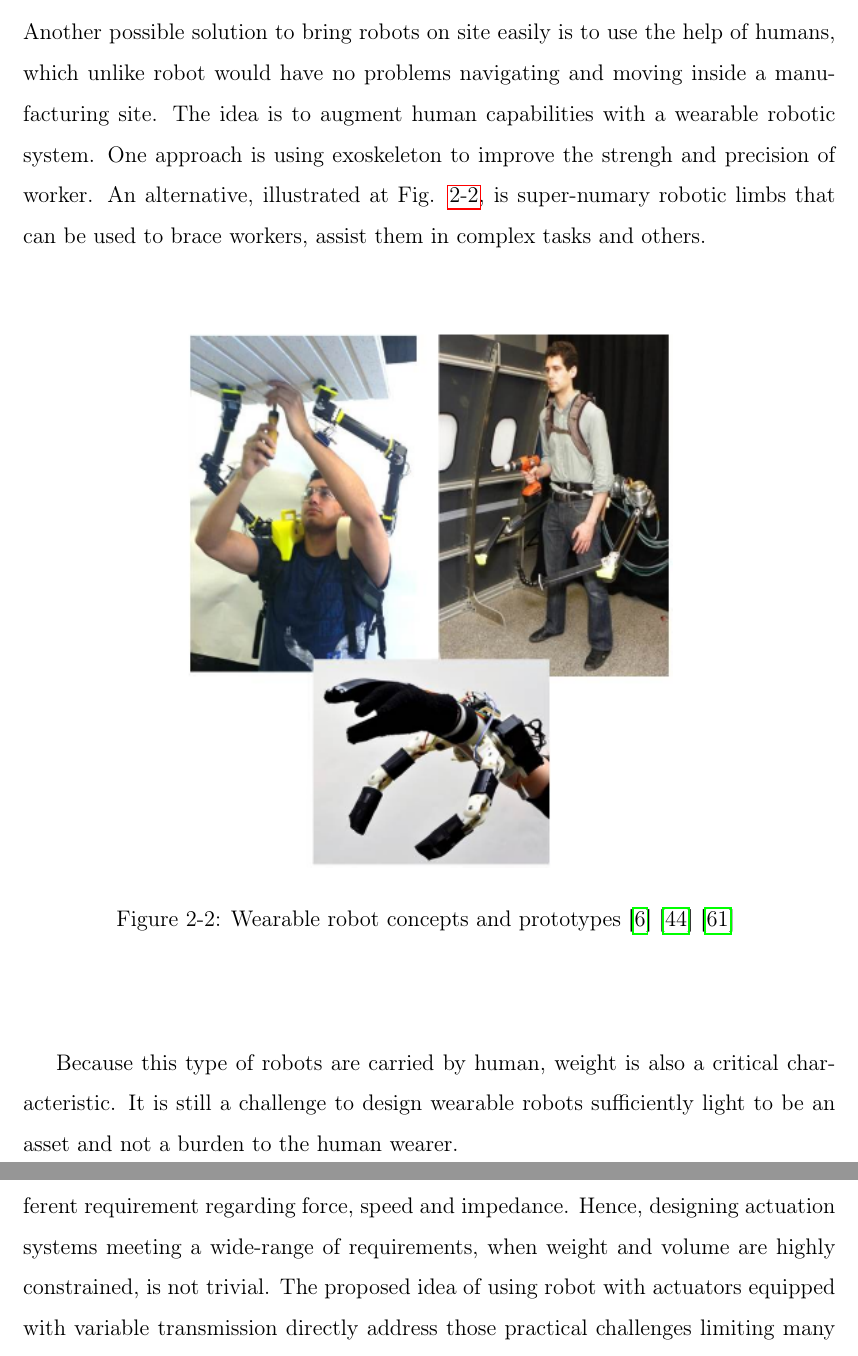
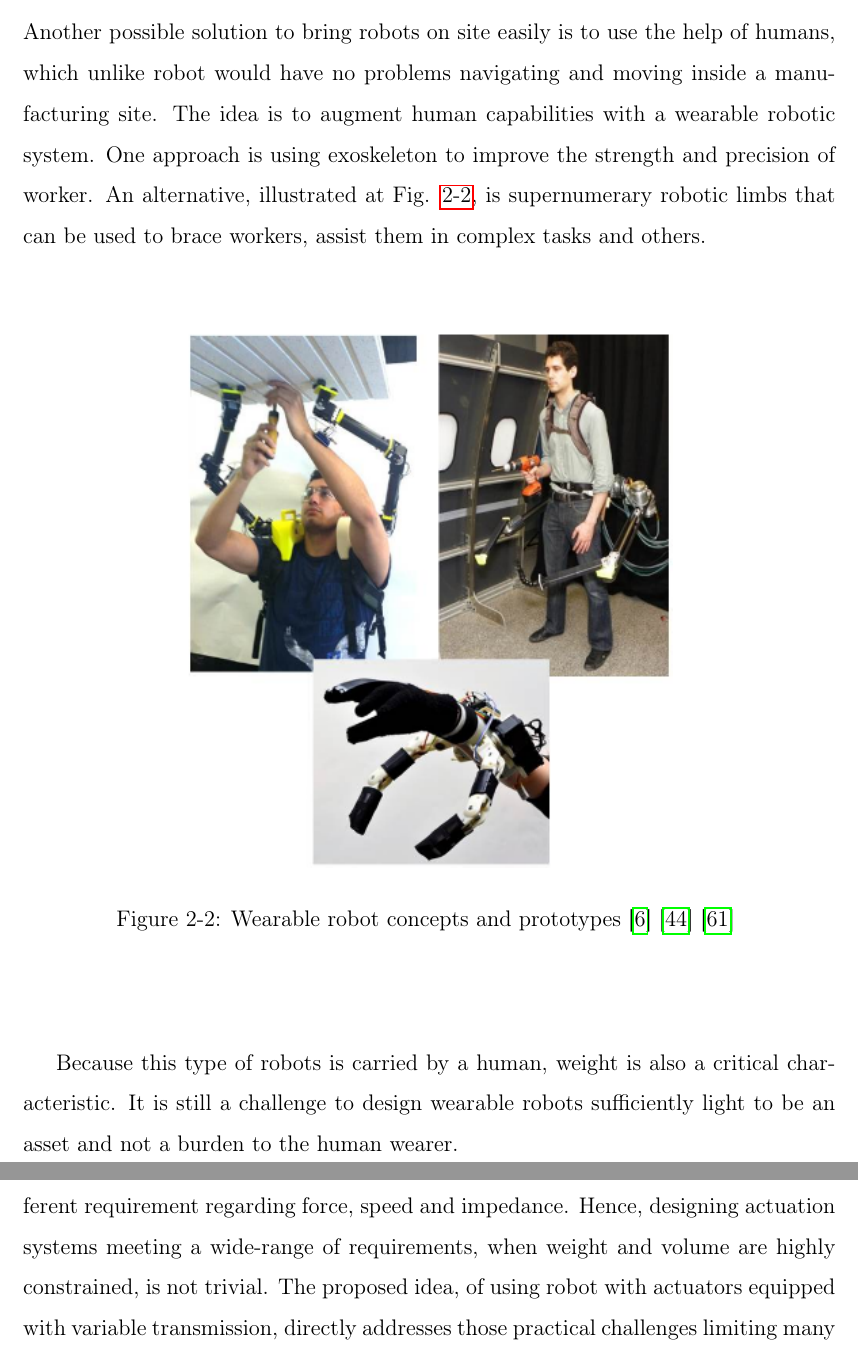
Before and after one commit to alx87grd/MIT-Thesis, a LaTeX thesis (main.tex, which reads src/aircraft.tex): two parts of pages 34 and 36 of 204, joined at a grey line, cut so that both start at the same text. Compiled offline with pdfLaTeX.

Commit message:
aircraft reviewed

```diff
--- a/src/aircraft.tex
+++ b/src/aircraft.tex
@@ -49,7 +49,7 @@ One of the main bottleneck of such concept is the weight and volume of the actua
 \subsection{Wearable robots}
 \label{sec:WearableRobots}
 
-Another possible solution to bring robots on site easily is to use the help of humans, which unlike robot would have no problems navigating and moving inside a manufacturing site. The idea is to augment human capabilities with a wearable robotic system. One approach is using exoskeleton to improve the strengh and precision of worker. An alternative, illustrated at Fig. \ref{fig:wearable_concept}, is super-numary robotic limbs that can be used to brace workers, assist them in complex tasks and others.
+Another possible solution to bring robots on site easily is to use the help of humans, which unlike robot would have no problems navigating and moving inside a manufacturing site. The idea is to augment human capabilities with a wearable robotic system. One approach is using exoskeleton to improve the strength and precision of worker. An alternative, illustrated at Fig. \ref{fig:wearable_concept}, is supernumerary robotic limbs that can be used to brace workers, assist them in complex tasks and others.
 
 \begin{figure}[H]
 	\centering
@@ -58,7 +58,7 @@ Another possible solution to bring robots on site easily is to use the help of h
 	\label{fig:wearable_concept}
 \end{figure}
 
-Because this type of robots are carried by human, weight is also a critical characteristic. It is still a challenge to design wearable robots sufficiently light to be an asset and not a burden to the human wearer.
+Because this type of robots is carried by a human, weight is also a critical characteristic. It is still a challenge to design wearable robots sufficiently light to be an asset and not a burden to the human wearer.
 
 
 \subsection{Mobile climbing robots}
@@ -85,4 +85,4 @@ This type of robotic system would face many challenges regarding reaching the re
 
 \section{Technical challenges}
 
-All those concepts share the same difficulty regarding very challenging actuator requirements. It all comes from the fact, that for any system that needs to reach manufacturing sites inside a fuselage, volume and weight are highly constrained. Moreover, tasks related to reaching/transportation and manufacturing operations have very different requirement regarding force, speed and impedance. Hence, designing actuation systems meeting a wide-range of requirements, when weight and volume are highly constrained, is not trivial. The proposed idea of using robot with actuators equipped with variable transmission directly address those practical challenges limiting many robotic concepts. All the concepts presented in this chapter could hugely benefit from the technology developed in this thesis.
+All those concepts share the same difficulty regarding very challenging actuator requirements. It all comes from the fact, that for any system that needs to reach manufacturing sites inside a fuselage, volume and weight are highly constrained. Moreover, tasks related to reaching/transportation and manufacturing operations have very different requirement regarding force, speed and impedance. Hence, designing actuation systems meeting a wide-range of requirements, when weight and volume are highly constrained, is not trivial. The proposed idea, of using robot with actuators equipped with variable transmission, directly addresses those practical challenges limiting many robotic concepts. All the concepts presented in this chapter could hugely benefit from the technology developed in this thesis.
```
Also changed, not shown: src/aircraft.tex (4 more changed lines).
